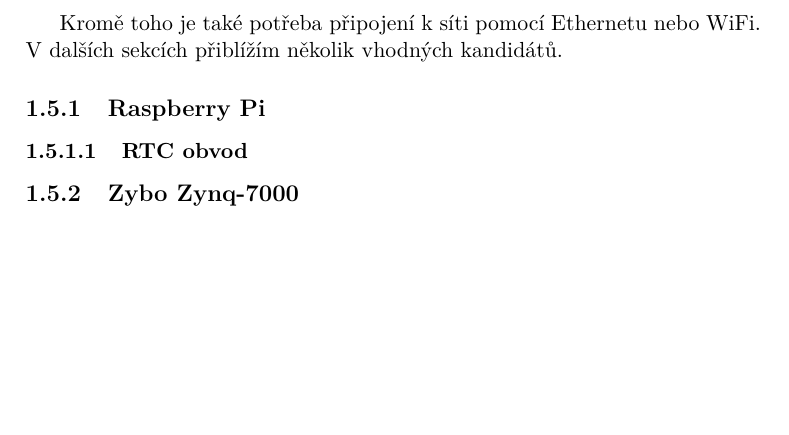
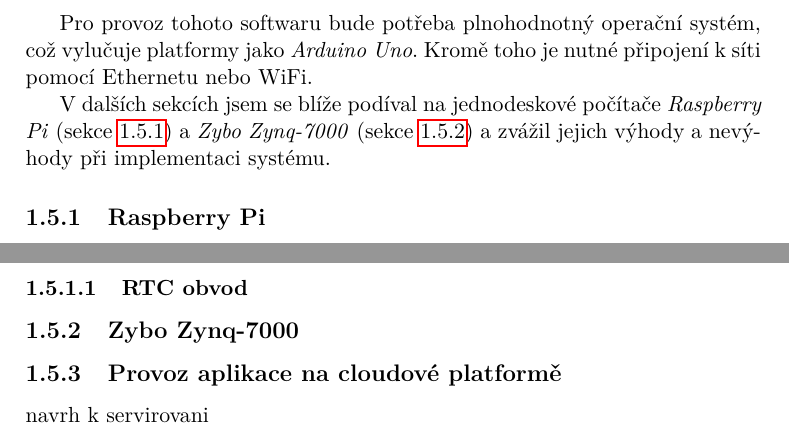
Before and after one commit to ggljzr/mi-dip, a LaTeX thesis (DP_Cervenka_Ondrej_2018.tex, which reads chapters/analyza.tex): part of page 25 of 41 before the commit and two parts of page 25 of 41 after it, the two joined at a grey line, cut at the place of the change, the shorter picture padded with empty space. Compiled offline with pdfLaTeX.

Commit message:
section about RPI (wip)

```diff
--- a/chapters/analyza.tex
+++ b/chapters/analyza.tex
@@ -195,6 +196,8 @@
     \end{itemize}
 \end{itemize}
 
-Kromě toho je také potřeba připojení k~síti pomocí Ethernetu nebo WiFi. V~dalších sekcích přiblížím několik vhodných kandidátů.
+Pro provoz tohoto softwaru bude potřeba plnohodnotný operační systém, což vylučuje platformy jako \textit{Arduino Uno}. Kromě toho je nutné připojení k~síti pomocí Ethernetu nebo WiFi.
+
+V~dalších sekcích jsem se blíže podíval na jednodeskové počítače \textit{Raspberry Pi} (sekce \ref{sec:an_rpi}) a \textit{Zybo Zynq-7000} (sekce \ref{sec:an_zyb}) a zvážil jejich výhody a nevýhody při implementaci systému.
 
 \subsection{Raspberry Pi}
@@ -202,3 +218,9 @@
 \subsubsection{RTC obvod}
 
 \subsection{Zybo Zynq-7000}
+\label{sec:an_zyb}
+
+\subsection{Provoz aplikace na cloudové platformě}
+\label{sec:an_cloud}
+
+navrh k servirovani
```
Also changed, not shown: chapters/analyza.tex (14 more changed lines).
